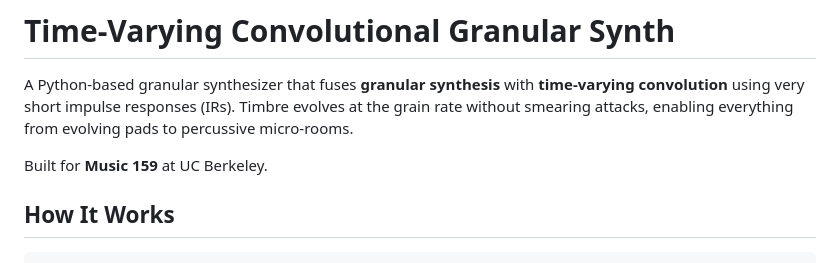
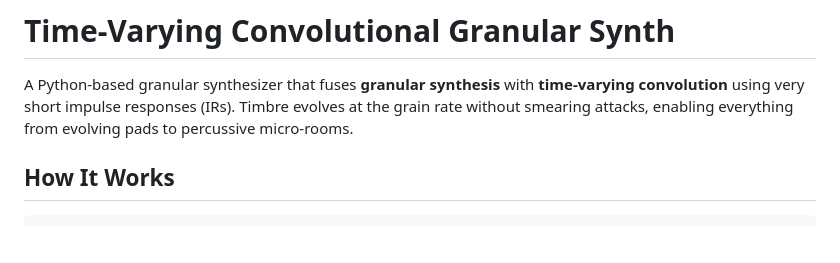
Before and after one commit to bruceyxli/TimeVarying-Convolutional-Granular-Synth, a Markdown page: README.md, the part around the change. Rendered like a GitHub page; blank space fills up the shorter version.

Commit message:
Remove course attribution from README
Co-Authored-By: Claude Opus 4.6 (1M context) <noreply@anthropic.com>

```diff
--- a/README.md
+++ b/README.md
@@ -1,8 +1,6 @@
 # Time-Varying Convolutional Granular Synth
 
 A Python-based granular synthesizer that fuses **granular synthesis** with **time-varying convolution** using very short impulse responses (IRs). Timbre evolves at the grain rate without smearing attacks, enabling everything from evolving pads to percussive micro-rooms.
-
-Built for **Music 159** at UC Berkeley.
 
 ## How It Works
 
```
